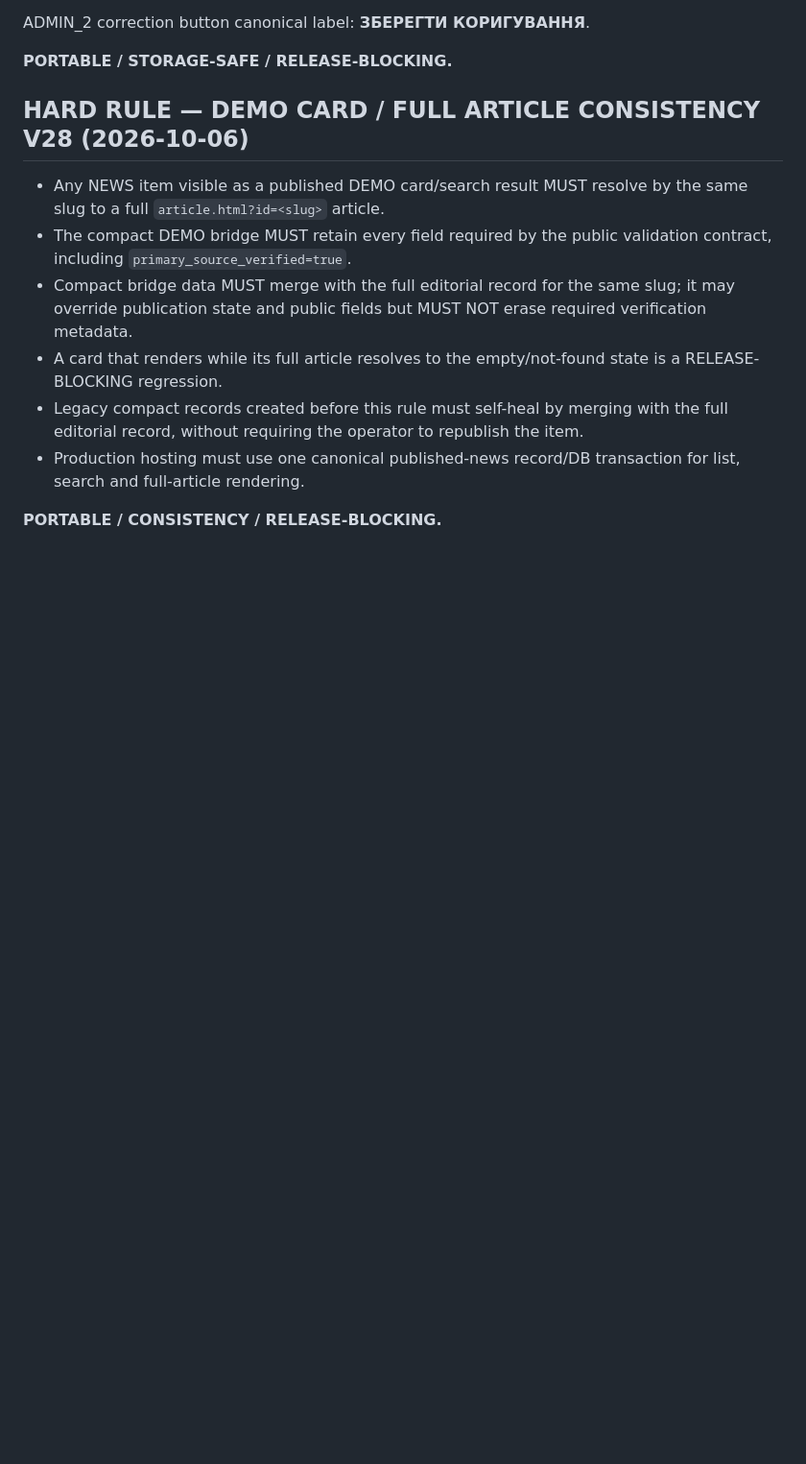
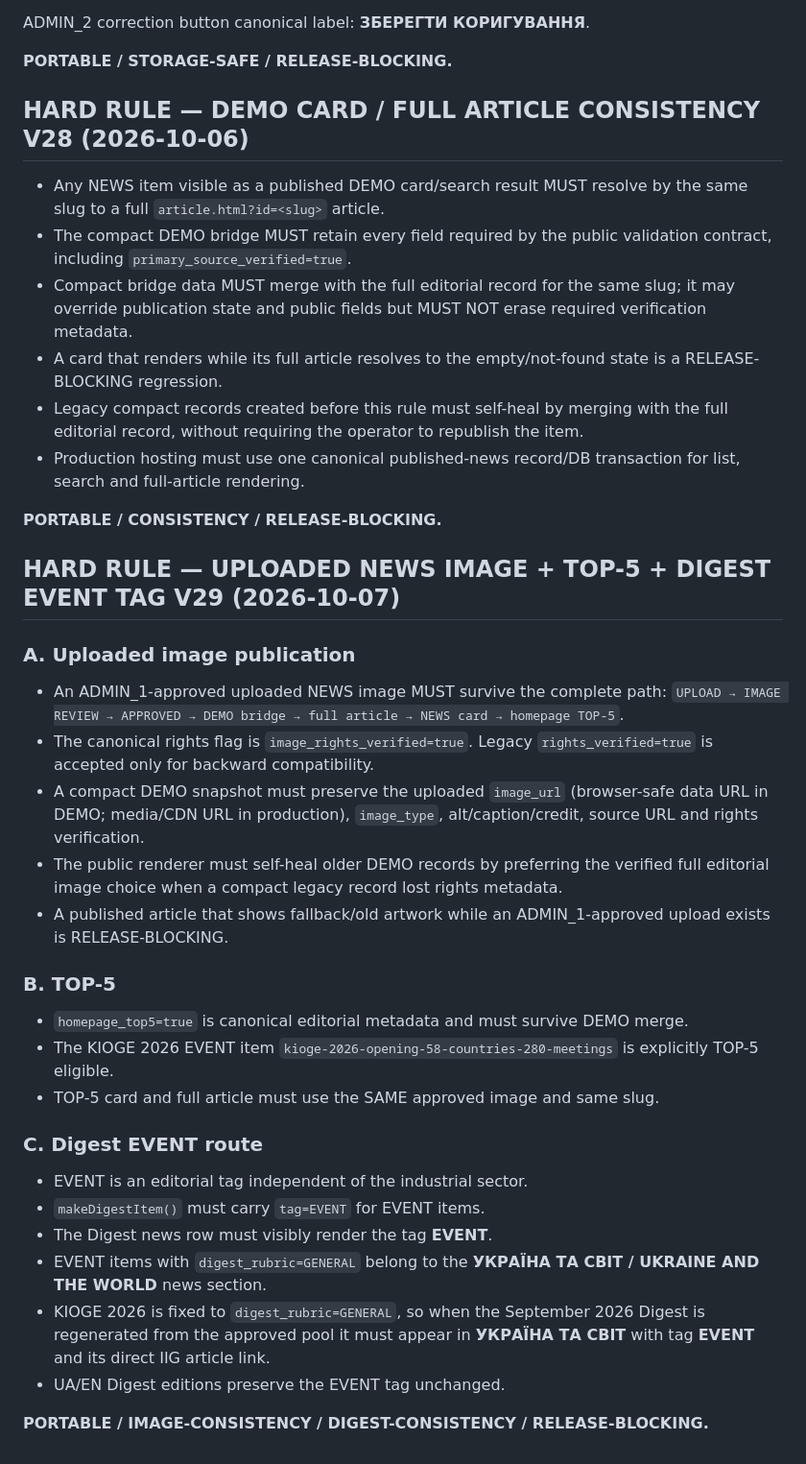
Before and after one commit to developiig-hue/IIG_PLATFORM_DEMO, a Markdown page: ADMIN_MASTER_SPEC.md, the part around the change. Shown at 96% size. Drawn GitHub-style; blank space fills up the shorter version.

Commit message:
protocol: lock uploaded image, TOP-5 and Digest EVENT routing V29

```diff
--- a/ADMIN_MASTER_SPEC.md
+++ b/ADMIN_MASTER_SPEC.md
@@ -1398,3 +1398,28 @@ ADMIN_2 correction button canonical label: **ЗБЕРЕГТИ КОРИГУВАН
 - Production hosting must use one canonical published-news record/DB transaction for list, search and full-article rendering.
 
 **PORTABLE / CONSISTENCY / RELEASE-BLOCKING.**
+
+
+## HARD RULE — UPLOADED NEWS IMAGE + TOP-5 + DIGEST EVENT TAG V29 (2026-10-07)
+
+### A. Uploaded image publication
+- An ADMIN_1-approved uploaded NEWS image MUST survive the complete path: `UPLOAD → IMAGE REVIEW → APPROVED → DEMO bridge → full article → NEWS card → homepage TOP-5`.
+- The canonical rights flag is `image_rights_verified=true`. Legacy `rights_verified=true` is accepted only for backward compatibility.
+- A compact DEMO snapshot must preserve the uploaded `image_url` (browser-safe data URL in DEMO; media/CDN URL in production), `image_type`, alt/caption/credit, source URL and rights verification.
+- The public renderer must self-heal older DEMO records by preferring the verified full editorial image choice when a compact legacy record lost rights metadata.
+- A published article that shows fallback/old artwork while an ADMIN_1-approved upload exists is RELEASE-BLOCKING.
+
+### B. TOP-5
+- `homepage_top5=true` is canonical editorial metadata and must survive DEMO merge.
+- The KIOGE 2026 EVENT item `kioge-2026-opening-58-countries-280-meetings` is explicitly TOP-5 eligible.
+- TOP-5 card and full article must use the SAME approved image and same slug.
+
+### C. Digest EVENT route
+- EVENT is an editorial tag independent of the industrial sector.
+- `makeDigestItem()` must carry `tag=EVENT` for EVENT items.
+- The Digest news row must visibly render the tag **EVENT**.
+- EVENT items with `digest_rubric=GENERAL` belong to the **УКРАЇНА ТА СВІТ / UKRAINE AND THE WORLD** news section.
+- KIOGE 2026 is fixed to `digest_rubric=GENERAL`, so when the September 2026 Digest is regenerated from the approved pool it must appear in **УКРАЇНА ТА СВІТ** with tag **EVENT** and its direct IIG article link.
+- UA/EN Digest editions preserve the EVENT tag unchanged.
+
+**PORTABLE / IMAGE-CONSISTENCY / DIGEST-CONSISTENCY / RELEASE-BLOCKING.**
```
